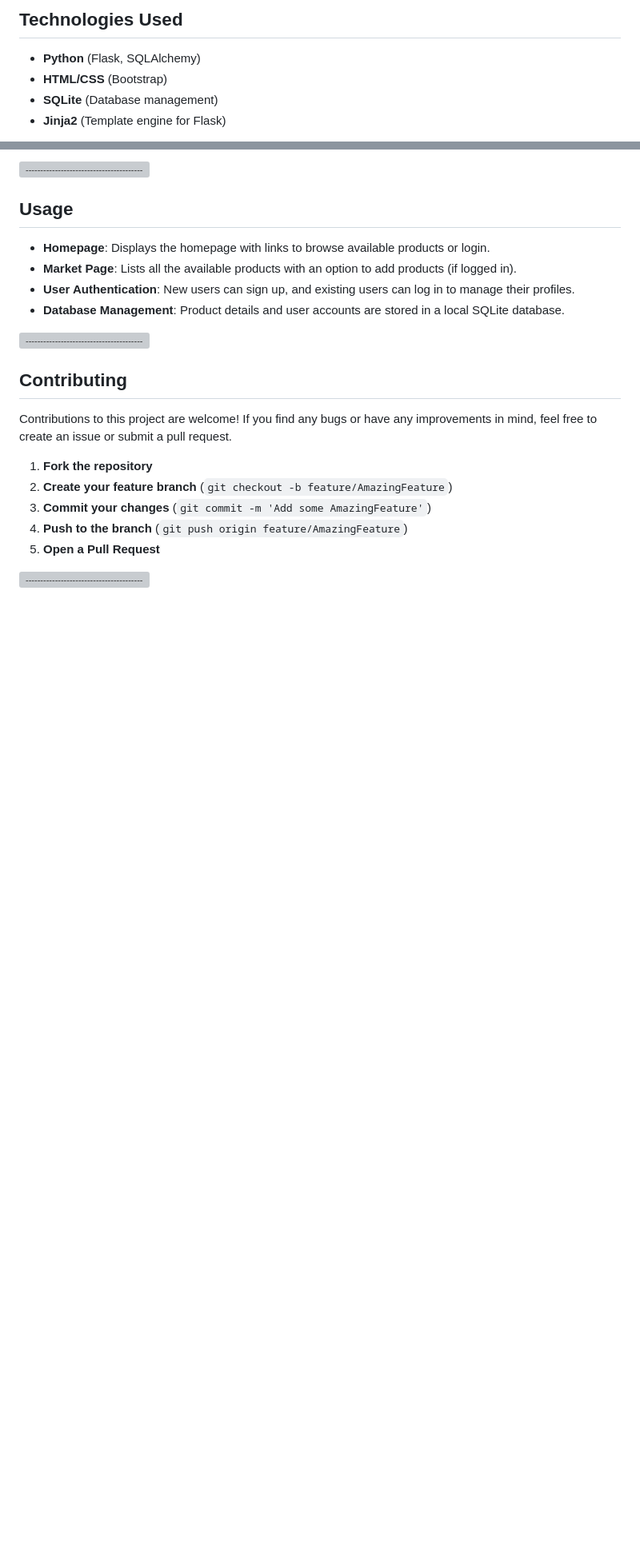
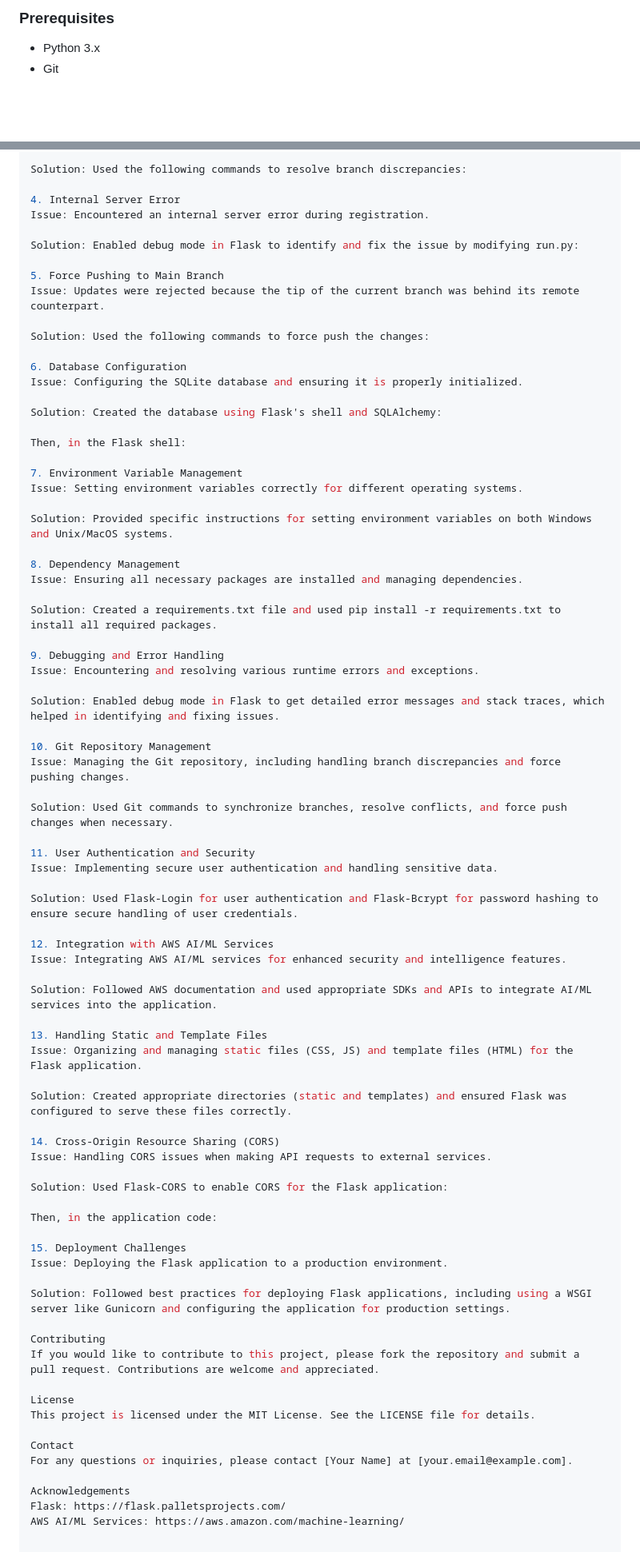
Before and after one commit to JeevaByte/Secure-and-Intelligent-E-commerce-Platform-with-AWS-AI-ML-Services, a Markdown page: README.md, 2 parts joined by grey strips. Shown at 80% size. Rendered like a GitHub page; blank space fills up the shorter version; grey boxes are pictures that could not be loaded.

```diff
--- a/README.md
+++ b/README.md
@@ -33,8 +17,6 @@ The **E-Commerce Website** project demonstrates the use of the Flask framework t
 
-## Technologies Used
+### Prerequisites
 
-- **Python** (Flask, SQLAlchemy)
-- **HTML/CSS** (Bootstrap)
-- **SQLite** (Database management)
-- **Jinja2** (Template engine for Flask)
+- Python 3.x
+- Git
 
@@ -91,23 +119,79 @@ To run this project locally, follow the steps below:
 
-![-----------------------------------------------------](https://raw.githubusercontent.com/andreasbm/readme/master/assets/lines/colored.png)
+Solution: Used the following commands to resolve branch discrepancies:
 
-## Usage
+4. Internal Server Error
+Issue: Encountered an internal server error during registration.
 
-- **Homepage**: Displays the homepage with links to browse available products or login.
-- **Market Page**: Lists all the available products with an option to add products (if logged in).
-- **User Authentication**: New users can sign up, and existing users can log in to manage their profiles.
-- **Database Management**: Product details and user accounts are stored in a local SQLite database.
+Solution: Enabled debug mode in Flask to identify and fix the issue by modifying run.py:
 
-![-----------------------------------------------------](https://raw.githubusercontent.com/andreasbm/readme/master/assets/lines/colored.png)
+5. Force Pushing to Main Branch
+Issue: Updates were rejected because the tip of the current branch was behind its remote counterpart.
 
-## Contributing
+Solution: Used the following commands to force push the changes:
 
-Contributions to this project are welcome! If you find any bugs or have any improvements in mind, feel free to create an issue or submit a pull request.
+6. Database Configuration
+Issue: Configuring the SQLite database and ensuring it is properly initialized.
 
-1. **Fork the repository**
-2. **Create your feature branch** (`git checkout -b feature/AmazingFeature`)
-3. **Commit your changes** (`git commit -m 'Add some AmazingFeature'`)
-4. **Push to the branch** (`git push origin feature/AmazingFeature`)
-5. **Open a Pull Request**
+Solution: Created the database using Flask's shell and SQLAlchemy:
 
-![-----------------------------------------------------](https://raw.githubusercontent.com/andreasbm/readme/master/assets/lines/colored.png)
+Then, in the Flask shell:
+
+7. Environment Variable Management
+Issue: Setting environment variables correctly for different operating systems.
+
+Solution: Provided specific instructions for setting environment variables on both Windows and Unix/MacOS systems.
+
+8. Dependency Management
+Issue: Ensuring all necessary packages are installed and managing dependencies.
+
+Solution: Created a requirements.txt file and used pip install -r requirements.txt to install all required packages.
+
+9. Debugging and Error Handling
+Issue: Encountering and resolving various runtime errors and exceptions.
+
+Solution: Enabled debug mode in Flask to get detailed error messages and stack traces, which helped in identifying and fixing issues.
+
+10. Git Repository Management
+Issue: Managing the Git repository, including handling branch discrepancies and force pushing changes.
+
+Solution: Used Git commands to synchronize branches, resolve conflicts, and force push changes when necessary.
+
+11. User Authentication and Security
+Issue: Implementing secure user authentication and handling sensitive data.
+
+Solution: Used Flask-Login for user authentication and Flask-Bcrypt for password hashing to ensure secure handling of user credentials.
+
+12. Integration with AWS AI/ML Services
+Issue: Integrating AWS AI/ML services for enhanced security and intelligence features.
+
+Solution: Followed AWS documentation and used appropriate SDKs and APIs to integrate AI/ML services into the application.
+
+13. Handling Static and Template Files
+Issue: Organizing and managing static files (CSS, JS) and template files (HTML) for the Flask application.
+
+Solution: Created appropriate directories (static and templates) and ensured Flask was configured to serve these files correctly.
+
+14. Cross-Origin Resource Sharing (CORS)
+Issue: Handling CORS issues when making API requests to external services.
+
+Solution: Used Flask-CORS to enable CORS for the Flask application:
+
+Then, in the application code:
+
+15. Deployment Challenges
+Issue: Deploying the Flask application to a production environment.
+
+Solution: Followed best practices for deploying Flask applications, including using a WSGI server like Gunicorn and configuring the application for production settings.
+
+Contributing
+If you would like to contribute to this project, please fork the repository and submit a pull request. Contributions are welcome and appreciated.
+
+License
+This project is licensed under the MIT License. See the LICENSE file for details.
+
+Contact
+For any questions or inquiries, please contact [Your Name] at [your.email@example.com].
+
+Acknowledgements
+Flask: https://flask.palletsprojects.com/
+AWS AI/ML Services: https://aws.amazon.com/machine-learning/
```
Also changed, not shown: other parts of README.md (+88 -58 lines).
